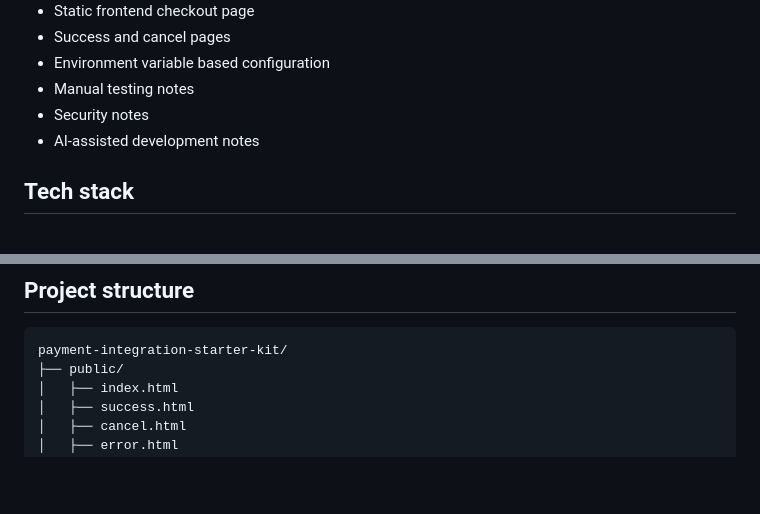
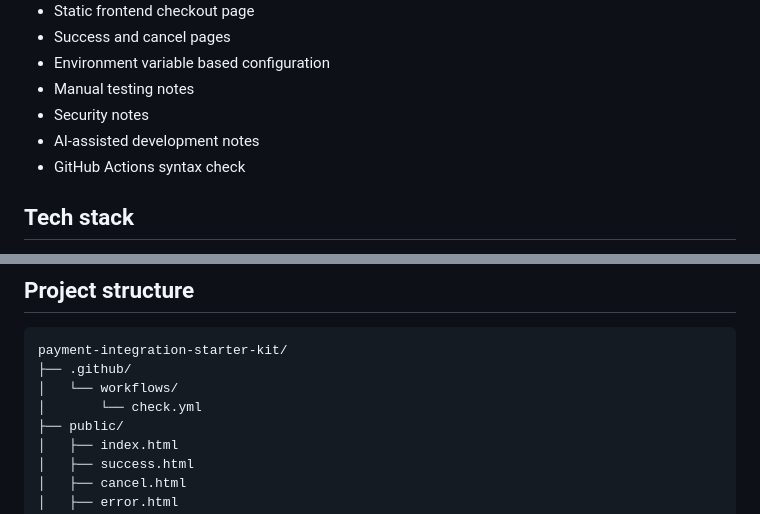
Before and after one commit to n4thyan/payment-integration-starter-kit, a Markdown page: README.md, 2 parts joined by grey strips. Drawn GitHub-style; blank space fills up the shorter version.

Commit message:
Document check workflow

````diff
--- a/README.md
+++ b/README.md
@@ -18,6 +18,7 @@ The current version is test and sandbox focused. It is not a complete production
 - Manual testing notes
 - Security notes
 - AI-assisted development notes
+- GitHub Actions syntax check
 
 ## Tech stack
 
@@ -32,6 +33,9 @@ The current version is test and sandbox focused. It is not a complete production
 
 ```text
 payment-integration-starter-kit/
+├── .github/
+│   └── workflows/
+│       └── check.yml
 ├── public/
 │   ├── index.html
 │   ├── success.html
````
